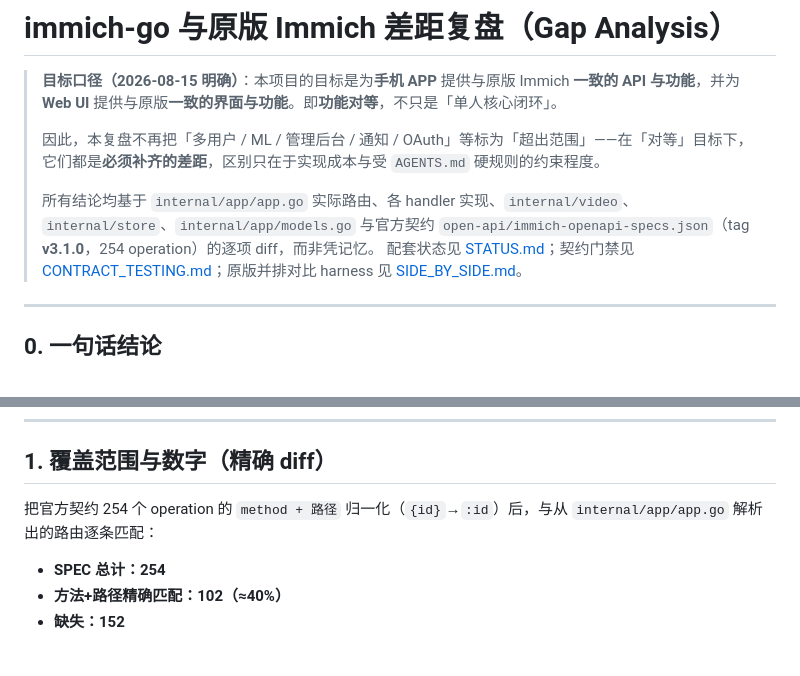
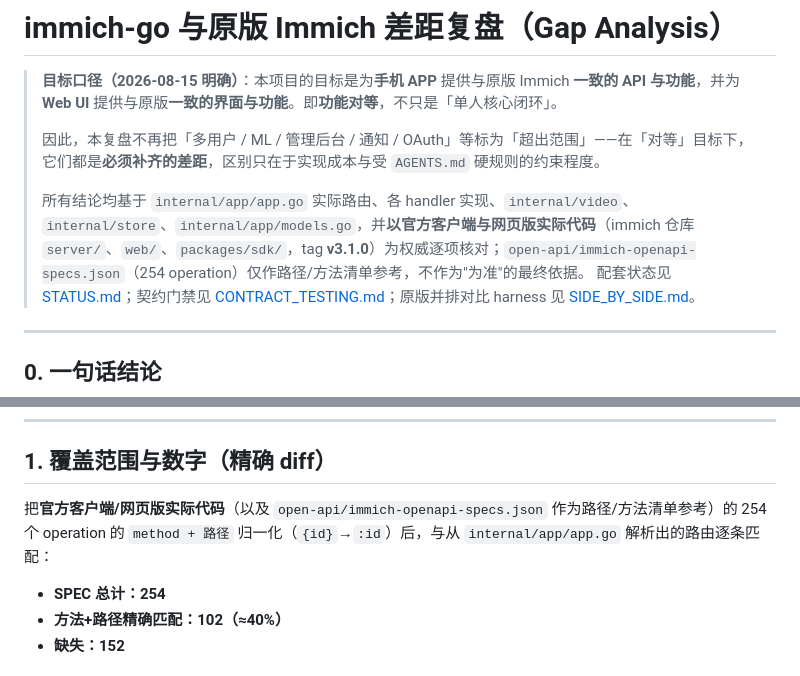
Before and after one commit to idealisan/patrick-gallery, a Markdown page: docs/GAP_ANALYSIS.md, 2 parts joined by grey strips. Rendered like a GitHub page.

Commit message:
docs: GAP_ANALYSIS 权威来源改为官方客户端/网页版代码

```diff
--- a/docs/GAP_ANALYSIS.md
+++ b/docs/GAP_ANALYSIS.md
@@ -4,7 +4,7 @@
 >
 > 因此，本复盘不再把「多用户 / ML / 管理后台 / 通知 / OAuth」等标为「超出范围」——在「对等」目标下，它们都是**必须补齐的差距**，区别只在于实现成本与受 `AGENTS.md` 硬规则的约束程度。
 >
-> 所有结论均基于 `internal/app/app.go` 实际路由、各 handler 实现、`internal/video`、`internal/store`、`internal/app/models.go` 与官方契约 `open-api/immich-openapi-specs.json`（tag **v3.1.0**，254 operation）的逐项 diff，而非凭记忆。
+> 所有结论均基于 `internal/app/app.go` 实际路由、各 handler 实现、`internal/video`、`internal/store`、`internal/app/models.go`，并**以官方客户端与网页版实际代码**（immich 仓库 `server/`、`web/`、`packages/sdk/`，tag **v3.1.0**）为权威逐项核对；`open-api/immich-openapi-specs.json`（254 operation）仅作路径/方法清单参考，不作为"为准"的最终依据。
 > 配套状态见 [STATUS.md](../STATUS.md)；契约门禁见 [CONTRACT_TESTING.md](CONTRACT_TESTING.md)；原版并排对比 harness 见 [SIDE_BY_SIDE.md](SIDE_BY_SIDE.md)。
 
 ---
@@ -34,7 +34,7 @@ immich-go 目前只覆盖了原版的**单人核心闭环**。要对等原版的
 
 ## 1. 覆盖范围与数字（精确 diff）
 
-把官方契约 254 个 operation 的 `method + 路径` 归一化（`{id}`→`:id`）后，与从 `internal/app/app.go` 解析出的路由逐条匹配：
+把**官方客户端/网页版实际代码**（以及 `open-api/immich-openapi-specs.json` 作为路径/方法清单参考）的 254 个 operation 的 `method + 路径` 归一化（`{id}`→`:id`）后，与从 `internal/app/app.go` 解析出的路由逐条匹配：
 
 - **SPEC 总计：254**
 - **方法+路径精确匹配：102（≈40%）**
```
